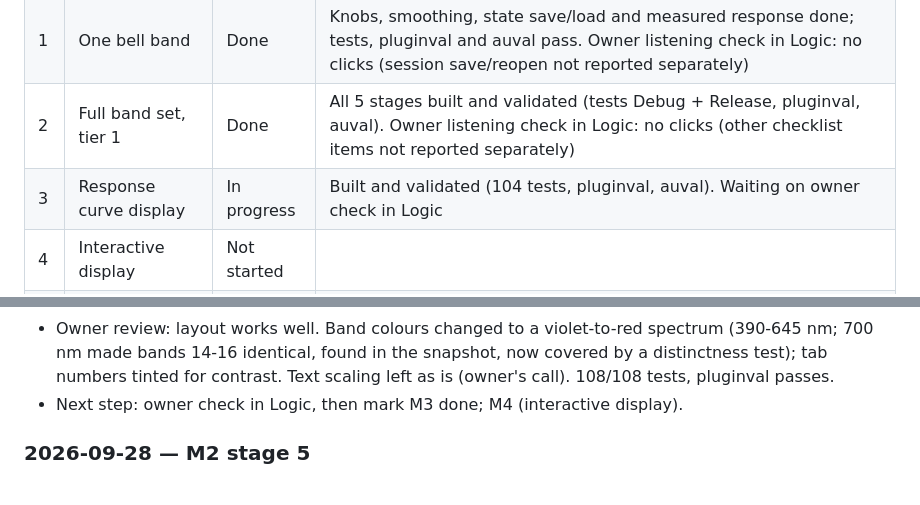
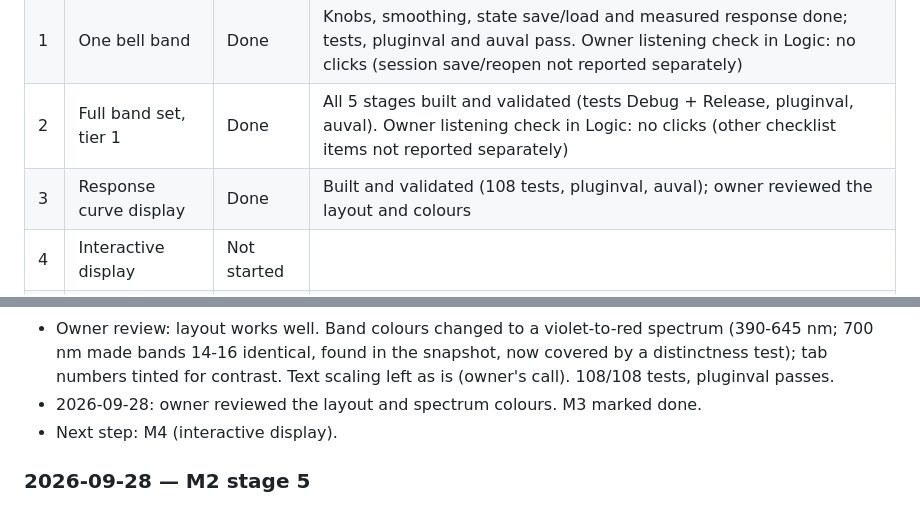
Before and after one commit to CatastrophicCoder/eq, a Markdown page: docs/PROGRESS.md, 2 parts joined by grey strips. Drawn GitHub-style.

Commit message:
M3: mark response curve display milestone done
Co-Authored-By: Claude Opus 5.5 (1M context) <noreply@anthropic.com>

```diff
--- a/docs/PROGRESS.md
+++ b/docs/PROGRESS.md
@@ -10,7 +10,7 @@ Milestone definitions and "done when" criteria are in [PLAN.md](PLAN.md#mileston
 | 0 | Toolchain | Done | Command-line build, tests, pluginval and auval pass; owner confirmed CLion build and AU load in Logic (Standalone run not reported separately) |
 | 1 | One bell band | Done | Knobs, smoothing, state save/load and measured response done; tests, pluginval and auval pass. Owner listening check in Logic: no clicks (session save/reopen not reported separately) |
 | 2 | Full band set, tier 1 | Done | All 5 stages built and validated (tests Debug + Release, pluginval, auval). Owner listening check in Logic: no clicks (other checklist items not reported separately) |
-| 3 | Response curve display | In progress | Built and validated (104 tests, pluginval, auval). Waiting on owner check in Logic |
+| 3 | Response curve display | Done | Built and validated (108 tests, pluginval, auval); owner reviewed the layout and colours |
 | 4 | Interactive display | Not started | |
 | 5 | Spectrum analyzer | Not started | |
 | 6 | Per-band stereo | Not started | |
@@ -87,7 +87,8 @@ Newest first. One entry per session, a few lines each.
 - Owner review: layout works well. Band colours changed to a violet-to-red spectrum (390-645 nm; 700 nm made
   bands 14-16 identical, found in the snapshot, now covered by a distinctness test); tab numbers tinted for
   contrast. Text scaling left as is (owner's call). 108/108 tests, pluginval passes.
-- Next step: owner check in Logic, then mark M3 done; M4 (interactive display).
+- 2026-09-28: owner reviewed the layout and spectrum colours. M3 marked done.
+- Next step: M4 (interactive display).
 
 ### 2026-09-28 — M2 stage 5
 
```
